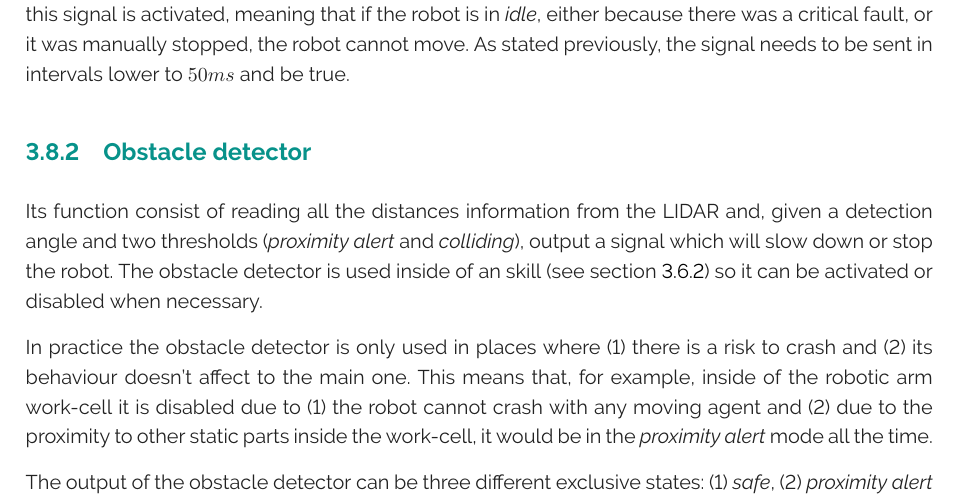
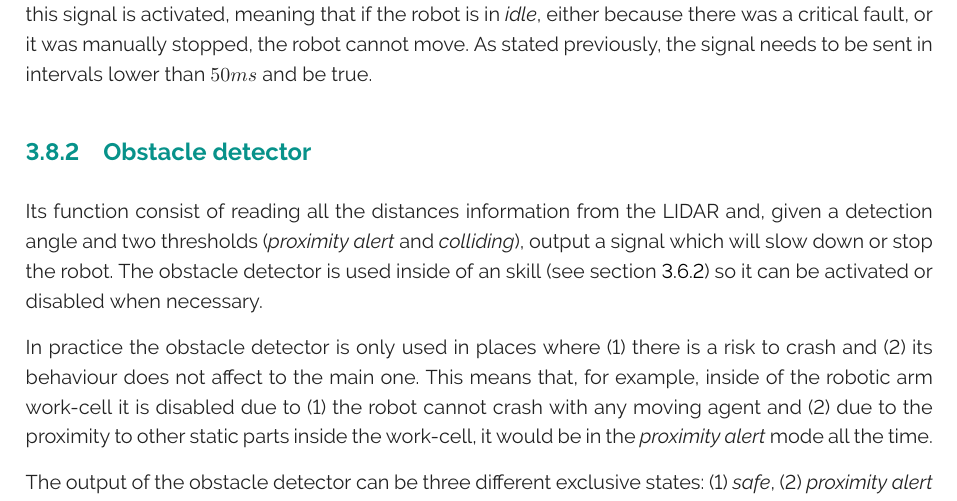
Before and after one commit to rsbGroup1/report, a LaTeX thesis (main.tex, which reads ch/mobile_robot/sec/safety.tex): part of page 26 of 55, cut so that both start at the same text. Compiled offline with pdfLaTeX.

Commit message:
minor language changes

```diff
--- a/ch/mobile_robot/sec/safety.tex
+++ b/ch/mobile_robot/sec/safety.tex
@@ -36,7 +36,8 @@ This can be activated or disabled depending on the situation.
 		activated, meaning that if the robot is in \emph{idle}, either because
 		there was a critical fault, or it was manually stopped, the robot
 		cannot move.
-		As stated previously, the signal needs to be sent in intervals lower to $50ms$ and be true.
+		As stated previously, the signal needs to be sent in intervals lower
+		than $50ms$ and be true.
 		% subsubsection critical_fault (end)
 	% subsection incident_handler (end)
 
@@ -45,7 +46,8 @@ This can be activated or disabled depending on the situation.
 	Its function consist of reading all the distances information from the LIDAR and, given a detection angle and two thresholds (\emph{proximity alert} and \emph{colliding}), output a signal which will slow down or stop the robot.
 	The obstacle detector is used inside of an skill (see section \ref{sub:skills}) so it can be activated or disabled when necessary.
 
-	In practice the obstacle detector is only used in places where (1) there is a risk to crash and (2) its behaviour doesn't affect to the main one.
+	In practice the obstacle detector is only used in places where (1) there is
+	a risk to crash and (2) its behaviour does not affect to the main one.
 	This means that, for example, inside of the robotic arm work-cell it is disabled due to (1) the robot cannot crash with any moving agent and (2) due to the proximity to other static parts inside the work-cell, it would be in the \emph{proximity alert} mode all the time.
 
 	% subsection obstacle_detector (end)
```
